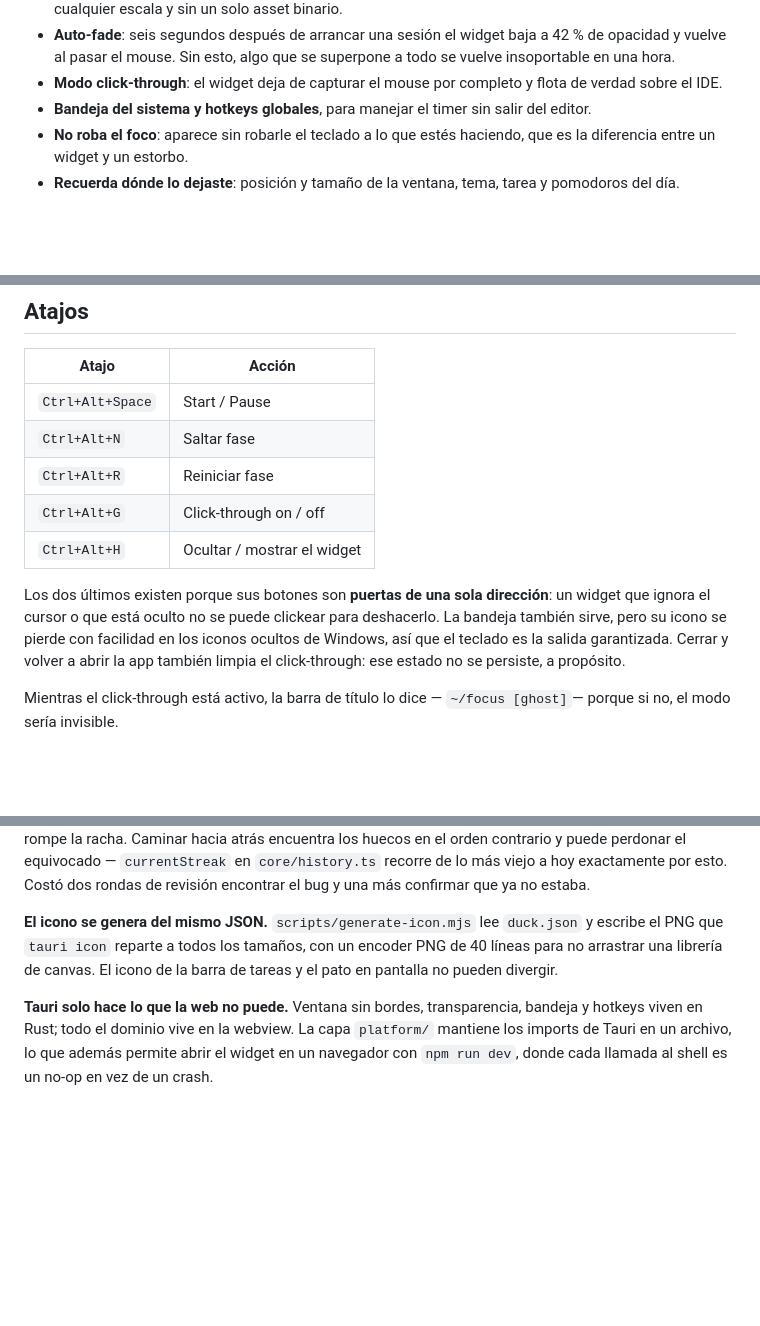
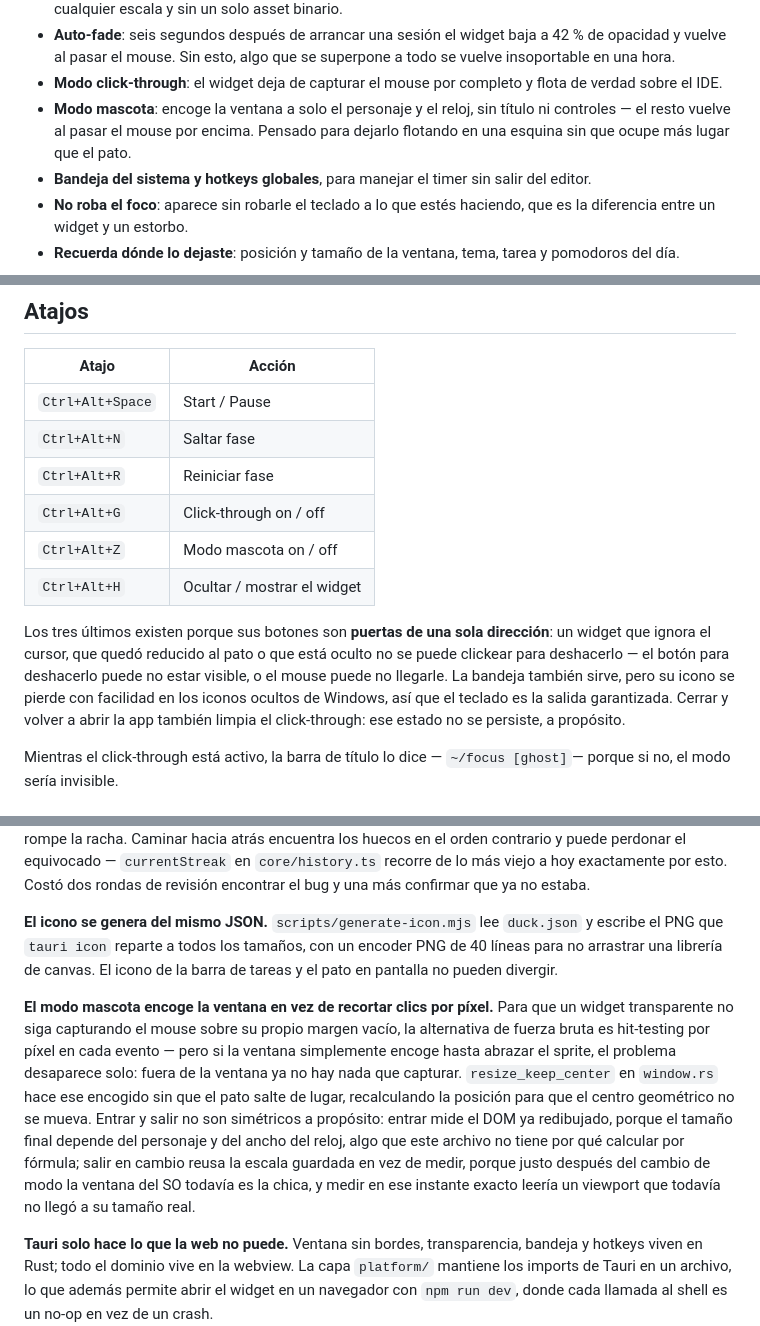
Before and after one commit to LuisUmina/pixel-pomodoro-pet, a Markdown page: README.md, 3 parts joined by grey strips. Drawn GitHub-style; blank space fills up the shorter version.

```diff
--- a/README.md
+++ b/README.md
@@ -73,6 +73,9 @@ El contador de abajo abre tu historial: racha, récords y un heatmap del
   todo se vuelve insoportable en una hora.
 - **Modo click-through**: el widget deja de capturar el mouse por completo y
   flota de verdad sobre el IDE.
+- **Modo mascota**: encoge la ventana a solo el personaje y el reloj, sin
+  título ni controles — el resto vuelve al pasar el mouse por encima. Pensado
+  para dejarlo flotando en una esquina sin que ocupe más lugar que el pato.
 - **Bandeja del sistema y hotkeys globales**, para manejar el timer sin salir
   del editor.
 - **No roba el foco**: aparece sin robarle el teclado a lo que estés haciendo,
@@ -88,14 +91,16 @@ El contador de abajo abre tu historial: racha, récords y un heatmap del
 | `Ctrl+Alt+N` | Saltar fase |
 | `Ctrl+Alt+R` | Reiniciar fase |
 | `Ctrl+Alt+G` | Click-through on / off |
+| `Ctrl+Alt+Z` | Modo mascota on / off |
 | `Ctrl+Alt+H` | Ocultar / mostrar el widget |
 
-Los dos últimos existen porque sus botones son **puertas de una sola dirección**:
-un widget que ignora el cursor o que está oculto no se puede clickear para
-deshacerlo. La bandeja también sirve, pero su icono se pierde con facilidad en
-los iconos ocultos de Windows, así que el teclado es la salida garantizada.
-Cerrar y volver a abrir la app también limpia el click-through: ese estado no
-se persiste, a propósito.
+Los tres últimos existen porque sus botones son **puertas de una sola dirección**:
+un widget que ignora el cursor, que quedó reducido al pato o que está oculto no
+se puede clickear para deshacerlo — el botón para deshacerlo puede no estar
+visible, o el mouse puede no llegarle. La bandeja también sirve, pero su icono
+se pierde con facilidad en los iconos ocultos de Windows, así que el teclado es
+la salida garantizada. Cerrar y volver a abrir la app también limpia el
+click-through: ese estado no se persiste, a propósito.
 
 Mientras el click-through está activo, la barra de título lo dice —
 `~/focus [ghost]`— porque si no, el modo sería invisible.
@@ -180,6 +185,20 @@ dos rondas de revisión encontrar el bug y una más confirmar que ya no estaba.
 un encoder PNG de 40 líneas para no arrastrar una librería de canvas. El icono
 de la barra de tareas y el pato en pantalla no pueden divergir.
 
+**El modo mascota encoge la ventana en vez de recortar clics por píxel.**
+Para que un widget transparente no siga capturando el mouse sobre su propio
+margen vacío, la alternativa de fuerza bruta es hit-testing por píxel en cada
+evento — pero si la ventana simplemente encoge hasta abrazar el sprite, el
+problema desaparece solo: fuera de la ventana ya no hay nada que capturar.
+`resize_keep_center` en `window.rs` hace ese encogido sin que el pato salte de
+lugar, recalculando la posición para que el centro geométrico no se mueva.
+Entrar y salir no son simétricos a propósito: entrar mide el DOM ya
+redibujado, porque el tamaño final depende del personaje y del ancho del
+reloj, algo que este archivo no tiene por qué calcular por fórmula; salir en
+cambio reusa la escala guardada en vez de medir, porque justo después del
+cambio de modo la ventana del SO todavía es la chica, y medir en ese instante
+exacto leería un viewport que todavía no llegó a su tamaño real.
+
 **Tauri solo hace lo que la web no puede.** Ventana sin bordes, transparencia,
 bandeja y hotkeys viven en Rust; todo el dominio vive en la webview. La capa
 `platform/` mantiene los imports de Tauri en un archivo, lo que además permite
```
Also changed, not shown: other parts of README.md (+1 -1 lines), docs/ROADMAP.md (+61 -11 lines).
